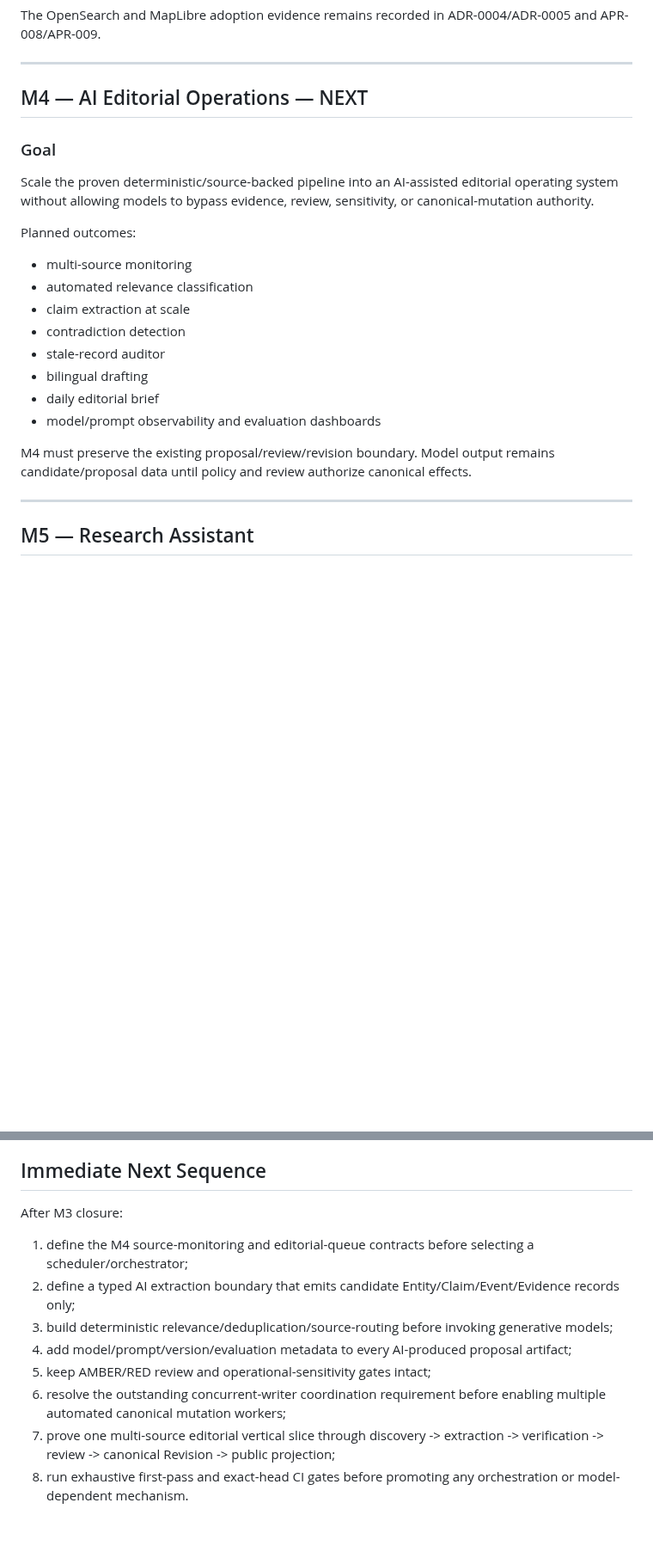
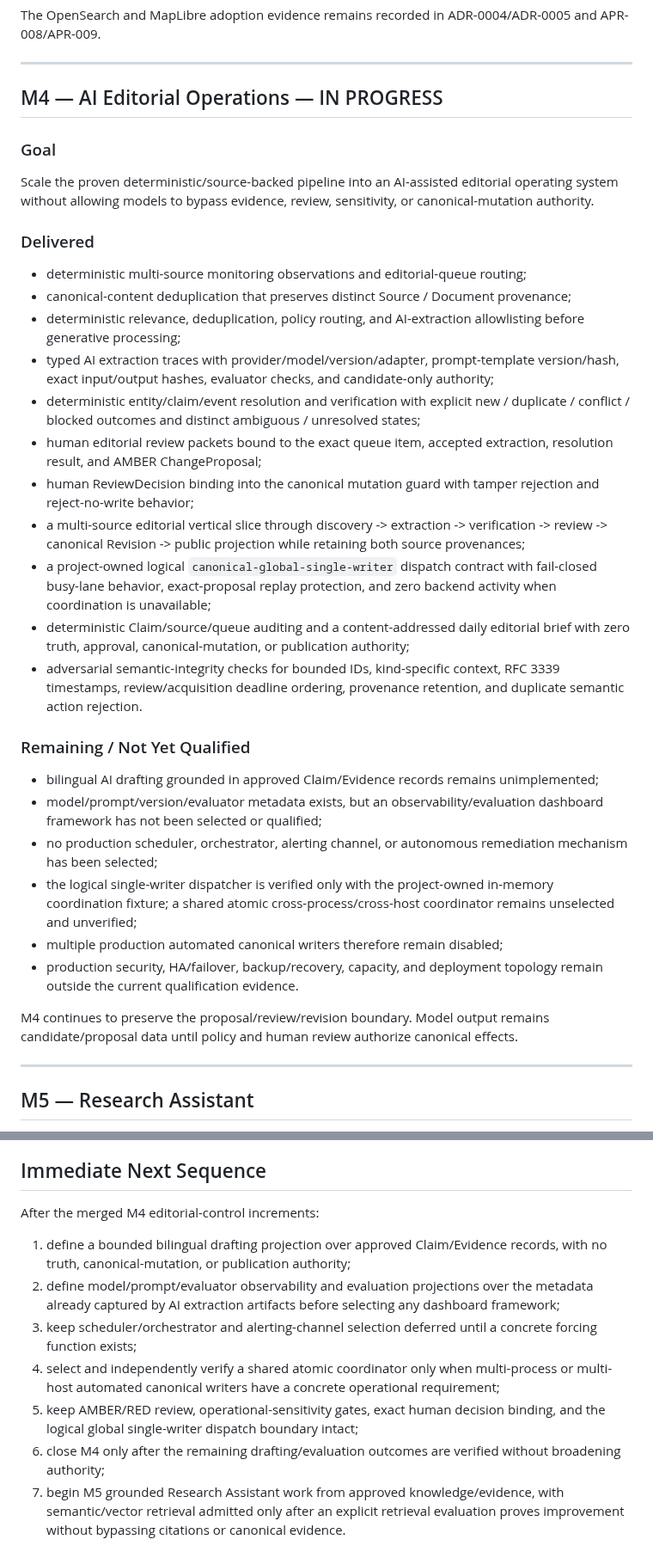
Before and after one commit to Alajmah/Saudi-Defense-Atlas, a Markdown page: docs/ROADMAP.md, 2 parts joined by grey strips. Shown at 86% size. GitHub-like rendering; blank space fills up the shorter version.

```diff
--- a/docs/ROADMAP.md
+++ b/docs/ROADMAP.md
@@ -263,24 +263,36 @@ The OpenSearch and MapLibre adoption evidence remains recorded in ADR-0004/ADR-0
 
 ---
 
-## M4 — AI Editorial Operations — NEXT
+## M4 — AI Editorial Operations — IN PROGRESS
 
 ### Goal
 
 Scale the proven deterministic/source-backed pipeline into an AI-assisted editorial operating system without allowing models to bypass evidence, review, sensitivity, or canonical-mutation authority.
 
-Planned outcomes:
+### Delivered
 
-- multi-source monitoring
-- automated relevance classification
-- claim extraction at scale
-- contradiction detection
-- stale-record auditor
-- bilingual drafting
-- daily editorial brief
-- model/prompt observability and evaluation dashboards
+- deterministic multi-source monitoring observations and editorial-queue routing;
+- canonical-content deduplication that preserves distinct Source / Document provenance;
+- deterministic relevance, deduplication, policy routing, and AI-extraction allowlisting before generative processing;
+- typed AI extraction traces with provider/model/version/adapter, prompt-template version/hash, exact input/output hashes, evaluator checks, and candidate-only authority;
+- deterministic entity/claim/event resolution and verification with explicit new / duplicate / conflict / blocked outcomes and distinct ambiguous / unresolved states;
+- human editorial review packets bound to the exact queue item, accepted extraction, resolution result, and AMBER ChangeProposal;
+- human ReviewDecision binding into the canonical mutation guard with tamper rejection and reject-no-write behavior;
+- a multi-source editorial vertical slice through discovery -> extraction -> verification -> review -> canonical Revision -> public projection while retaining both source provenances;
+- a project-owned logical `canonical-global-single-writer` dispatch contract with fail-closed busy-lane behavior, exact-proposal replay protection, and zero backend activity when coordination is unavailable;
+- deterministic Claim/source/queue auditing and a content-addressed daily editorial brief with zero truth, approval, canonical-mutation, or publication authority;
+- adversarial semantic-integrity checks for bounded IDs, kind-specific context, RFC 3339 timestamps, review/acquisition deadline ordering, provenance retention, and duplicate semantic action rejection.
 
-M4 must preserve the existing proposal/review/revision boundary. Model output remains candidate/proposal data until policy and review authorize canonical effects.
+### Remaining / Not Yet Qualified
+
+- bilingual AI drafting grounded in approved Claim/Evidence records remains unimplemented;
+- model/prompt/version/evaluator metadata exists, but an observability/evaluation dashboard framework has not been selected or qualified;
+- no production scheduler, orchestrator, alerting channel, or autonomous remediation mechanism has been selected;
+- the logical single-writer dispatcher is verified only with the project-owned in-memory coordination fixture; a shared atomic cross-process/cross-host coordinator remains unselected and unverified;
+- multiple production automated canonical writers therefore remain disabled;
+- production security, HA/failover, backup/recovery, capacity, and deployment topology remain outside the current qualification evidence.
+
+M4 continues to preserve the proposal/review/revision boundary. Model output remains candidate/proposal data until policy and human review authorize canonical effects.
 
 ---
 
@@ -299,13 +311,12 @@ The assistant must answer from approved data/evidence rather than treat web sear
 
 ## Immediate Next Sequence
 
-After M3 closure:
+After the merged M4 editorial-control increments:
 
-1. define the M4 source-monitoring and editorial-queue contracts before selecting a scheduler/orchestrator;
-2. define a typed AI extraction boundary that emits candidate Entity/Claim/Event/Evidence records only;
-3. build deterministic relevance/deduplication/source-routing before invoking generative models;
-4. add model/prompt/version/evaluation metadata to every AI-produced proposal artifact;
-5. keep AMBER/RED review and operational-sensitivity gates intact;
-6. resolve the outstanding concurrent-writer coordination requirement before enabling multiple automated canonical mutation workers;
-7. prove one multi-source editorial vertical slice through discovery -> extraction -> verification -> review -> canonical Revision -> public projection;
-8. run exhaustive first-pass and exact-head CI gates before promoting any orchestration or model-dependent mechanism.
+1. define a bounded bilingual drafting projection over approved Claim/Evidence records, with no truth, canonical-mutation, or publication authority;
+2. define model/prompt/evaluator observability and evaluation projections over the metadata already captured by AI extraction artifacts before selecting any dashboard framework;
+3. keep scheduler/orchestrator and alerting-channel selection deferred until a concrete forcing function exists;
+4. select and independently verify a shared atomic coordinator only when multi-process or multi-host automated canonical writers have a concrete operational requirement;
+5. keep AMBER/RED review, operational-sensitivity gates, exact human decision binding, and the logical global single-writer dispatch boundary intact;
+6. close M4 only after the remaining drafting/evaluation outcomes are verified without broadening authority;
+7. begin M5 grounded Research Assistant work from approved knowledge/evidence, with semantic/vector retrieval admitted only after an explicit retrieval evaluation proves improvement without bypassing citations or canonical evidence.
```
Also changed, not shown: README.md (+3 -1 lines).
